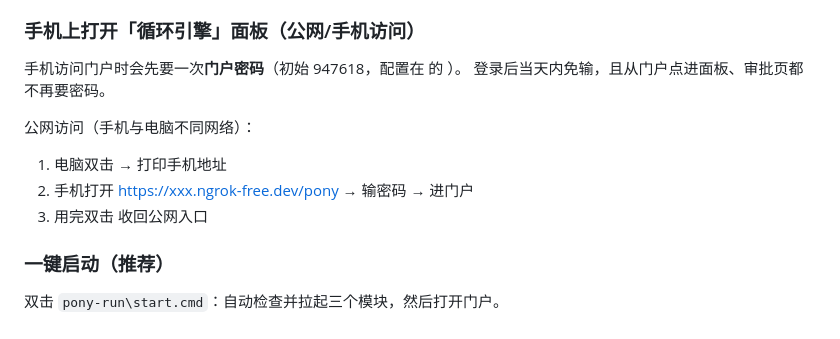
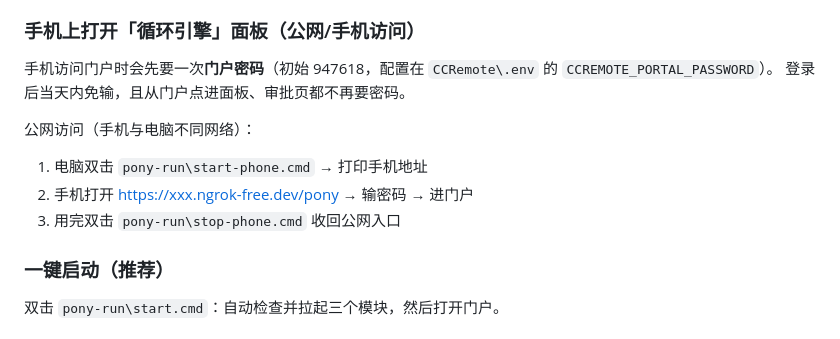
Before and after one commit to wanmu2024/pony-run, a Markdown page: README.md, the part around the change. Drawn GitHub-style.

Commit message:
README：修正密码说明中的路径显示

```diff
--- a/README.md
+++ b/README.md
@@ -22,13 +22,13 @@ GPT ⇄ Claude Code 工具台的统一入口。把三个各干各活的模块收
 3. 门户里的链接会自动用局域网地址（无需手动改配置）
 
 ### 手机上打开「循环引擎」面板（公网/手机访问）
-手机访问门户时会先要一次**门户密码**（初始 947618，配置在  的 ）。
+手机访问门户时会先要一次**门户密码**（初始 947618，配置在 `CCRemote\.env` 的 `CCREMOTE_PORTAL_PASSWORD`）。
 登录后当天内免输，且从门户点进面板、审批页都不再要密码。
 
 公网访问（手机与电脑不同网络）：
-1. 电脑双击  → 打印手机地址
+1. 电脑双击 `pony-run\start-phone.cmd` → 打印手机地址
 2. 手机打开 https://xxx.ngrok-free.dev/pony → 输密码 → 进门户
-3. 用完双击  收回公网入口
+3. 用完双击 `pony-run\stop-phone.cmd` 收回公网入口
 
 ### 一键启动（推荐）
 双击 `pony-run\start.cmd`：自动检查并拉起三个模块，然后打开门户。
```
